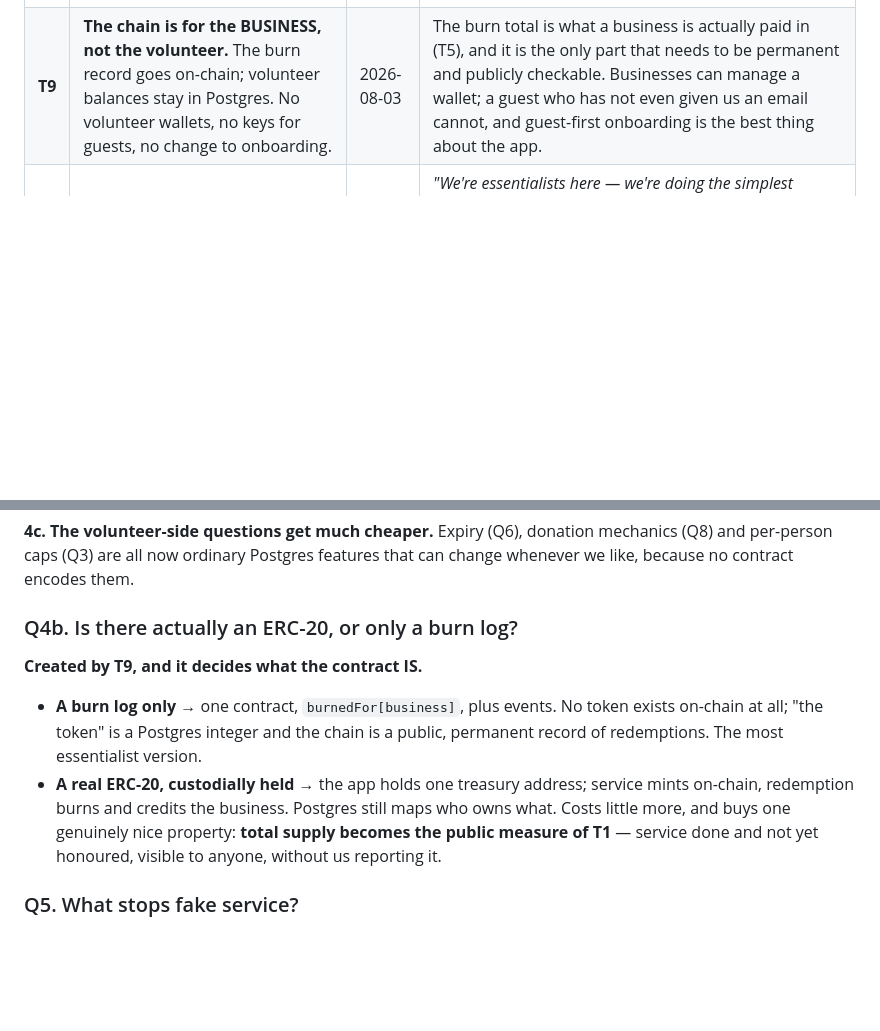
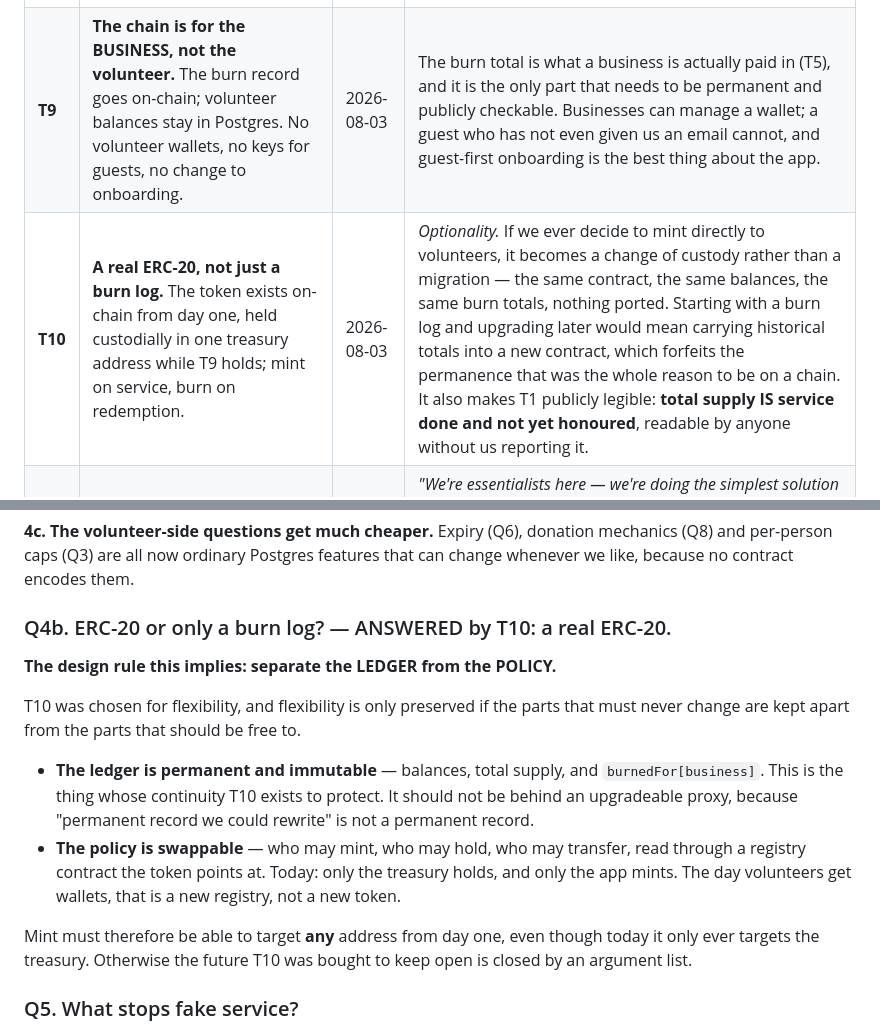
Before and after one commit to techtobefree/active-impact, a Markdown page: docs/ideas/TOKEN_ONCHAIN.md, 2 parts joined by grey strips. GitHub-like rendering; blank space fills up the shorter version.

Commit message:
Token T10: a real ERC-20 from day one, for optionality
The founder's reasoning, recorded as the decision's why: if we ever decide
to mint directly to volunteers it becomes a change of CUSTODY rather than a
migration — same contract, same balances, same burn totals, nothing ported.
Starting with a burn log and upgrading later would mean carrying historical
totals into a new contract, forfeiting the permanence that was the whole
reason to be on a chain in the first place.

It also makes T1 publicly legible: total supply IS service done and not yet
honoured, readable by anyone without us reporting it.

Records the design rule this implies — separate the ledger from the policy.
The ledger (balances, supply, burn totals) is immutable, because a permanent
record we could rewrite is not a permanent record. The policy (who may mint,
hold, transfer) is read through a swappable registry, so the day volunteers
get wallets is a new registry rather than a new token. Mint must be able to
target any address from day one, or the future T10 exists to protect is
closed by an argument list.

```diff
--- a/docs/ideas/TOKEN_ONCHAIN.md
+++ b/docs/ideas/TOKEN_ONCHAIN.md
@@ -29,6 +29,7 @@ decisions, so they can be cited from code and from other docs.
 | **T6** | **A listing is BINDING until withdrawn.** A business cannot decline an individual token holder. Their control is the listing: withdraw it, or bound it with a quantity. | 2026-08-03 | The stated goal is to *reliably* reward service. A token is worth something only if what it buys cannot evaporate at the counter, and one refusal in front of a friend does more damage than ten smooth redemptions repair. |
 | **T7** | **The token burns at CLAIM, not at handover.** | 2026-08-03 | Binding is only as real as this moment. Burning at claim means the holder walks in with a receipt for something already paid for, and a business that wants out cannot simply be slow. The cost is no-shows — accepted in T8. |
 | **T9** | **The chain is for the BUSINESS, not the volunteer.** The burn record goes on-chain; volunteer balances stay in Postgres. No volunteer wallets, no keys for guests, no change to onboarding. | 2026-08-03 | The burn total is what a business is actually paid in (T5), and it is the only part that needs to be permanent and publicly checkable. Businesses can manage a wallet; a guest who has not even given us an email cannot, and guest-first onboarding is the best thing about the app. |
+| **T10** | **A real ERC-20, not just a burn log.** The token exists on-chain from day one, held custodially in one treasury address while T9 holds; mint on service, burn on redemption. | 2026-08-03 | *Optionality.* If we ever decide to mint directly to volunteers, it becomes a change of custody rather than a migration — the same contract, the same balances, the same burn totals, nothing ported. Starting with a burn log and upgrading later would mean carrying historical totals into a new contract, which forfeits the permanence that was the whole reason to be on a chain. It also makes T1 publicly legible: **total supply IS service done and not yet honoured**, readable by anyone without us reporting it. |
 | **T8** | **An uncollected claim stays burned.** No expiry, no refund, no pickup confirmation. The business keeps the credit even if the goods never left the shelf. | 2026-08-03 | *"We're essentialists here — we're doing the simplest solution and we can evolve into stuff like that later."* Every alternative buys accuracy with a mechanism: expiry means re-minting and a counter that can go **down**, so "burned" would stop being final; confirmation adds a step to every redemption to fix a case that may be rare. Ship the simple thing, watch the drift, and only pay for accuracy if it turns out to matter. |
 
 ### Leaning, but NOT decided
@@ -123,18 +124,25 @@ That is still worth having, and it is worth saying out loud rather than letting
 mechanics (Q8) and per-person caps (Q3) are all now ordinary Postgres features
 that can change whenever we like, because no contract encodes them.
 
-### Q4b. Is there actually an ERC-20, or only a burn log?
+### Q4b. ERC-20 or only a burn log? — ANSWERED by T10: a real ERC-20.
 
-**Created by T9, and it decides what the contract IS.**
+**The design rule this implies: separate the LEDGER from the POLICY.**
 
-- **A burn log only** → one contract, `burnedFor[business]`, plus events. No
-  token exists on-chain at all; "the token" is a Postgres integer and the chain
-  is a public, permanent record of redemptions. The most essentialist version.
-- **A real ERC-20, custodially held** → the app holds one treasury address;
-  service mints on-chain, redemption burns and credits the business. Postgres
-  still maps who owns what. Costs little more, and buys one genuinely nice
-  property: **total supply becomes the public measure of T1** — service done and
-  not yet honoured, visible to anyone, without us reporting it.
+T10 was chosen for flexibility, and flexibility is only preserved if the parts
+that must never change are kept apart from the parts that should be free to.
+
+- **The ledger is permanent and immutable** — balances, total supply, and
+  `burnedFor[business]`. This is the thing whose continuity T10 exists to
+  protect. It should not be behind an upgradeable proxy, because "permanent
+  record we could rewrite" is not a permanent record.
+- **The policy is swappable** — who may mint, who may hold, who may transfer,
+  read through a registry contract the token points at. Today: only the treasury
+  holds, and only the app mints. The day volunteers get wallets, that is a new
+  registry, not a new token.
+
+Mint must therefore be able to target **any** address from day one, even though
+today it only ever targets the treasury. Otherwise the future T10 was bought to
+keep open is closed by an argument list.
 
 ### Q5. What stops fake service?
 
```
